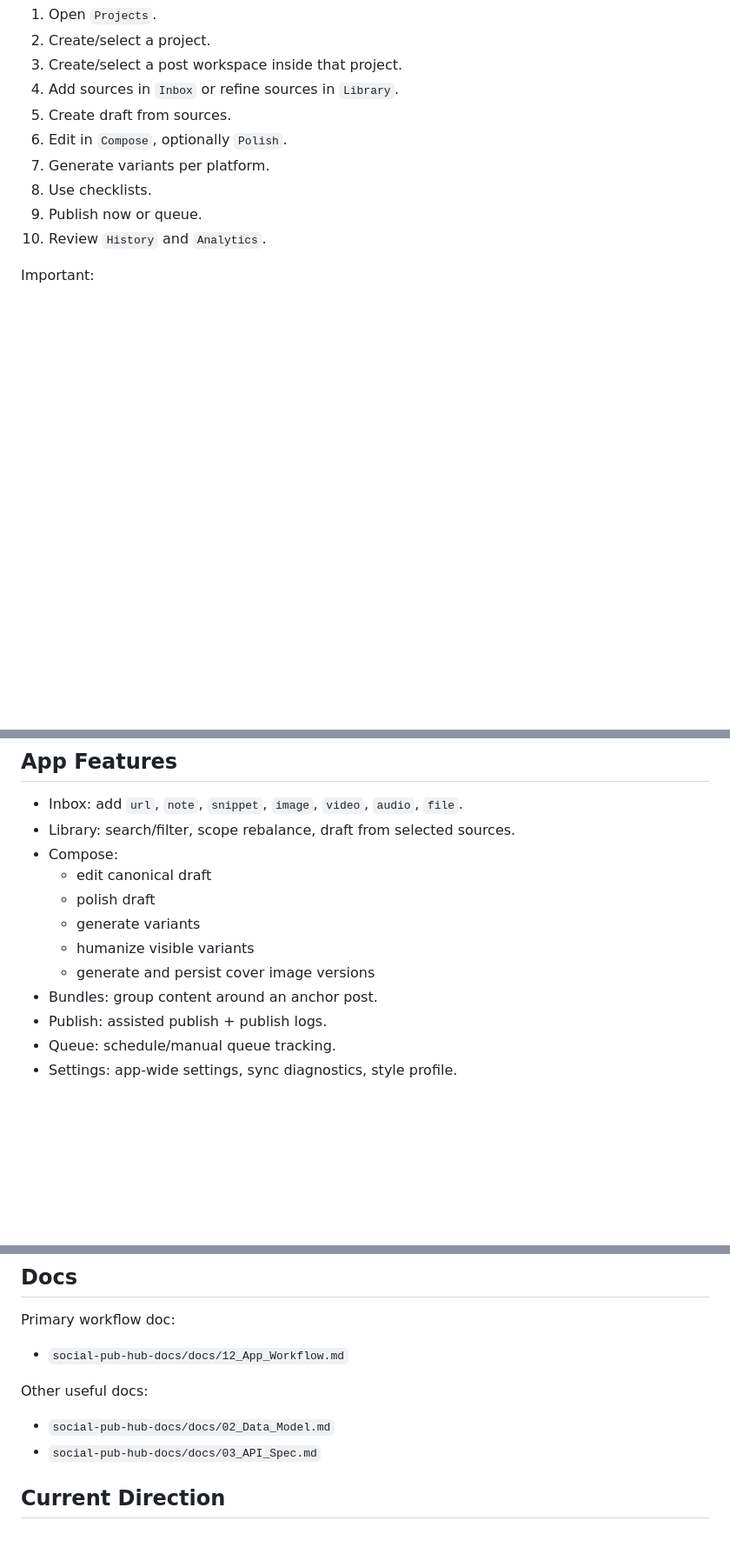
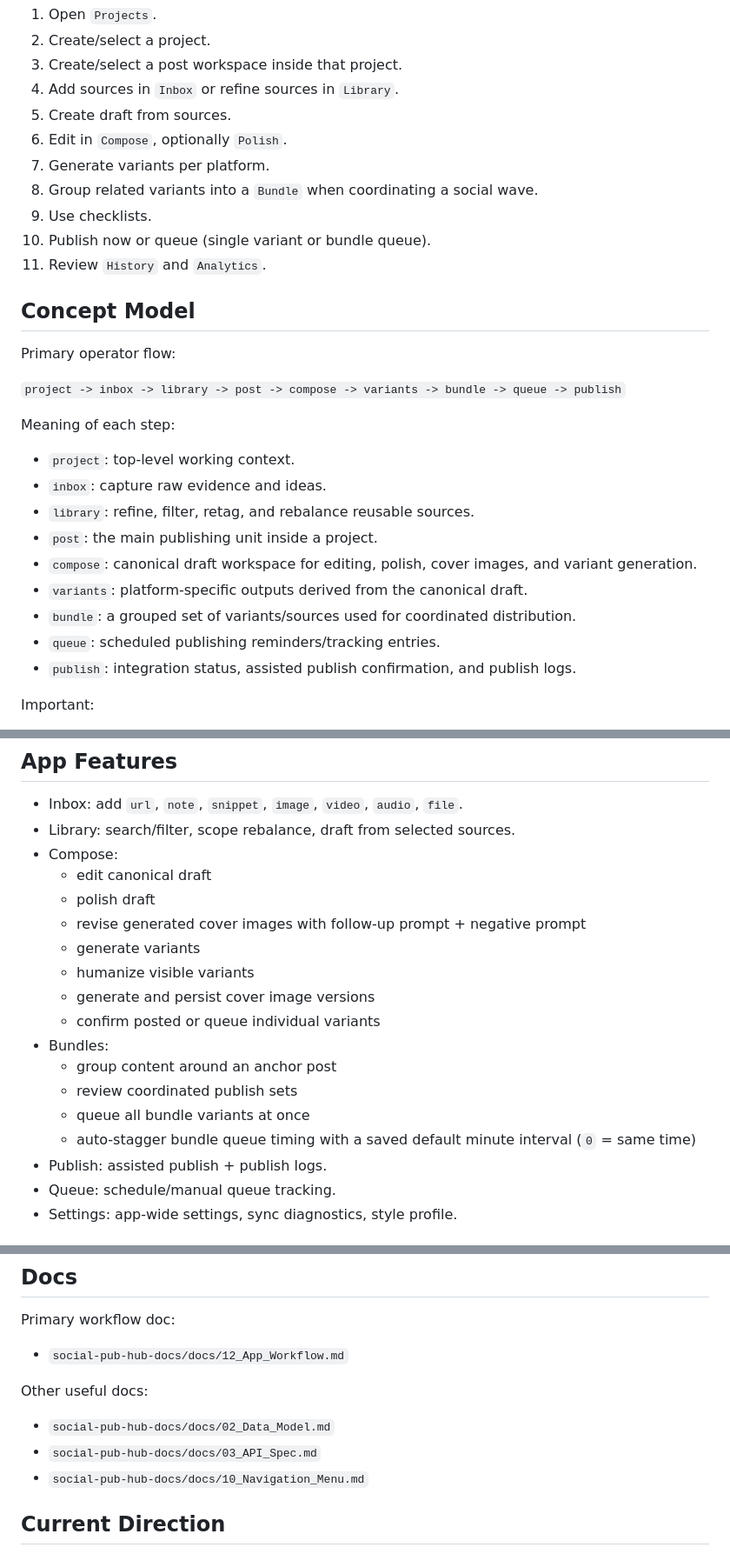
Before and after one commit to fdchiu/social-pub-hub-starter, a Markdown page: README.md, 3 parts joined by grey strips. Shown at 87% size. GitHub-like rendering; blank space fills up the shorter version.

Commit message:
docs: update workflow and publishing concepts

```diff
--- a/README.md
+++ b/README.md
@@ -30,9 +30,28 @@ Desktop app + backend for collecting source material, organizing it by scope, dr
 5. Create draft from sources.
 6. Edit in `Compose`, optionally `Polish`.
 7. Generate variants per platform.
-8. Use checklists.
-9. Publish now or queue.
-10. Review `History` and `Analytics`.
+8. Group related variants into a `Bundle` when coordinating a social wave.
+9. Use checklists.
+10. Publish now or queue (single variant or bundle queue).
+11. Review `History` and `Analytics`.
+
+## Concept Model
+
+Primary operator flow:
+
+`project -> inbox -> library -> post -> compose -> variants -> bundle -> queue -> publish`
+
+Meaning of each step:
+
+- `project`: top-level working context.
+- `inbox`: capture raw evidence and ideas.
+- `library`: refine, filter, retag, and rebalance reusable sources.
+- `post`: the main publishing unit inside a project.
+- `compose`: canonical draft workspace for editing, polish, cover images, and variant generation.
+- `variants`: platform-specific outputs derived from the canonical draft.
+- `bundle`: a grouped set of variants/sources used for coordinated distribution.
+- `queue`: scheduled publishing reminders/tracking entries.
+- `publish`: integration status, assisted publish confirmation, and publish logs.
 
 Important:
 - Posts are project-owned.
@@ -46,10 +65,16 @@ Important:
 - Compose:
   - edit canonical draft
   - polish draft
+  - revise generated cover images with follow-up prompt + negative prompt
   - generate variants
   - humanize visible variants
   - generate and persist cover image versions
-- Bundles: group content around an anchor post.
+  - confirm posted or queue individual variants
+- Bundles:
+  - group content around an anchor post
+  - review coordinated publish sets
+  - queue all bundle variants at once
+  - auto-stagger bundle queue timing with a saved default minute interval (`0` = same time)
 - Publish: assisted publish + publish logs.
 - Queue: schedule/manual queue tracking.
 - Settings: app-wide settings, sync diagnostics, style profile.
@@ -145,6 +170,7 @@ Primary workflow doc:
 Other useful docs:
 - `social-pub-hub-docs/docs/02_Data_Model.md`
 - `social-pub-hub-docs/docs/03_API_Spec.md`
+- `social-pub-hub-docs/docs/10_Navigation_Menu.md`
 
 ## Current Direction
 
```
Also changed, not shown: social-pub-hub-docs/docs/10_Navigation_Menu.md (+18 -0 lines), social-pub-hub-docs/docs/12_App_Workflow.md (+31 -3 lines).
